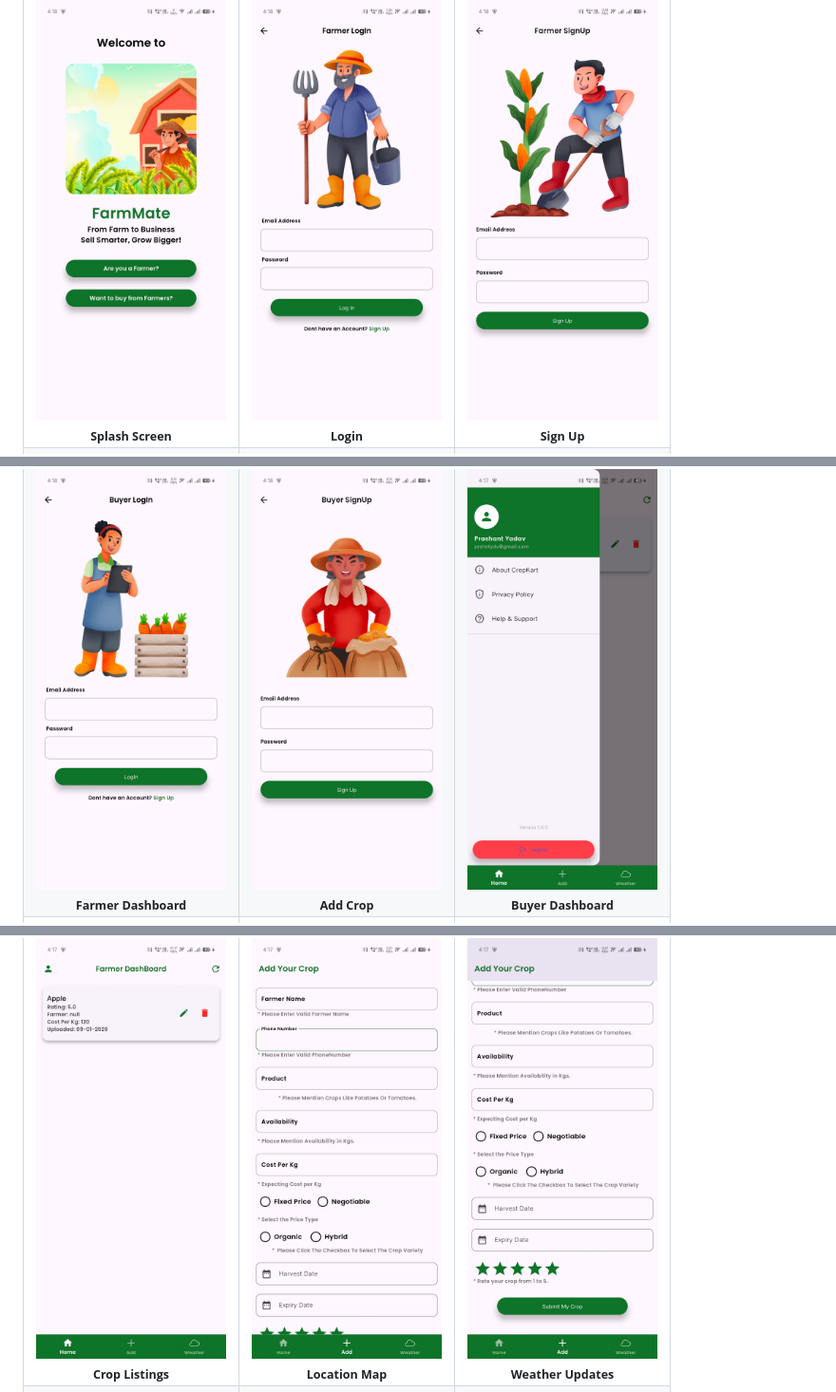
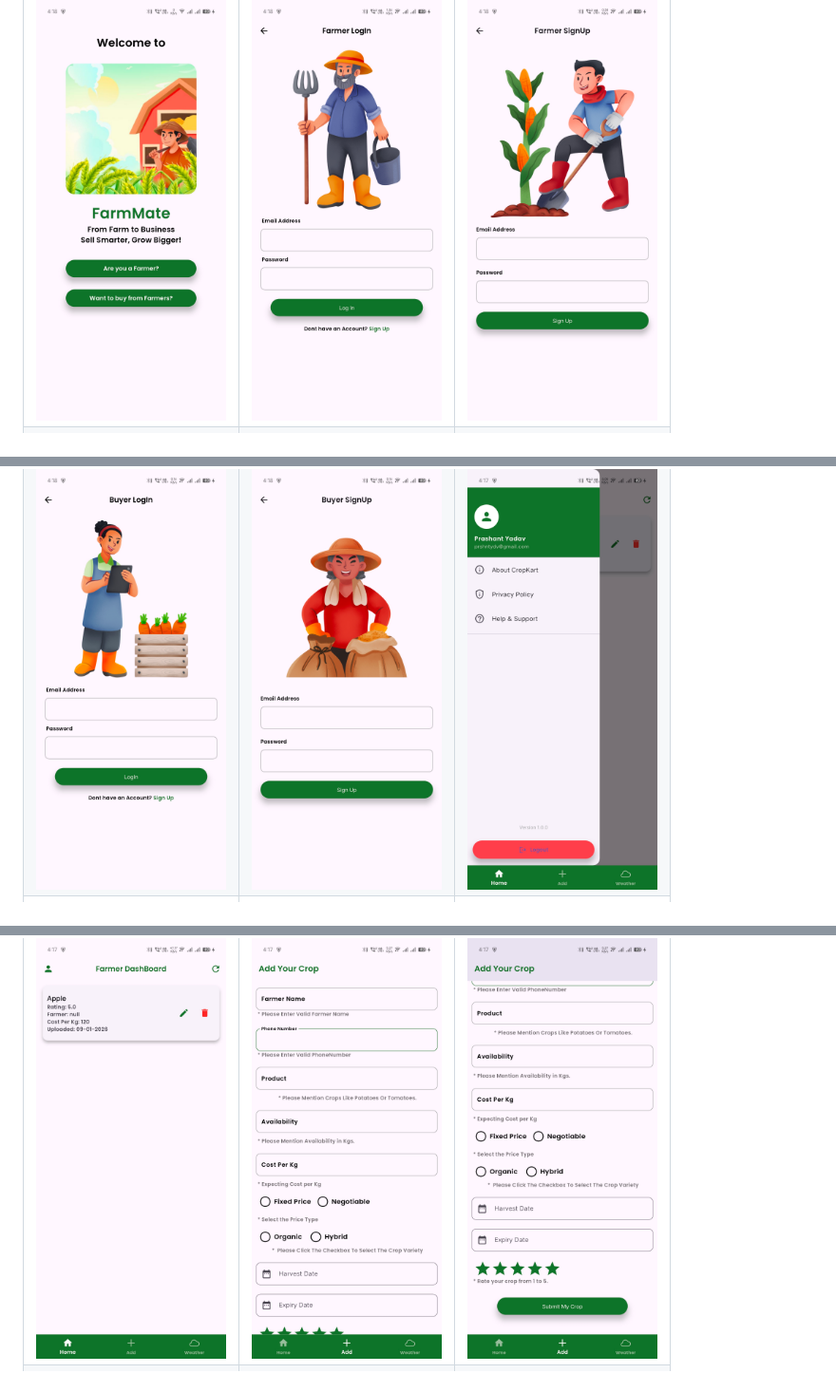
Before and after one commit to prashant000000004/cropKart, a Markdown page: README.md, 3 parts joined by grey strips. Shown at 95% size. Drawn GitHub-style.

Commit message:
Remove labels from screenshot sections
Removed text labels from screenshots in the README.

```diff
--- a/README.md
+++ b/README.md
@@ -51,51 +51,51 @@ Farm Mate is a Flutter-based mobile application that bridges the gap between far
     <td align="center">
       <img src="screenshots/fp.jpg" width="200px"/>
       <br />
-      <sub><b>Splash Screen</b></sub>
+      <sub><b> </b></sub>
     </td>
     <td align="center">
       <img src="screenshots/f_l.jpg" width="200px" />
       <br />
-      <sub><b>Login</b></sub>
+      <sub><b></b></sub>
     </td>
     <td align="center">
       <img src="screenshots/f_sg.jpg" width="200px" />
       <br />
-      <sub><b>Sign Up</b></sub>
+      <sub><b> </b></sub>
     </td>
   </tr>
   <tr>
     <td align="center">
       <img src="screenshots/b_l.jpg" width="200px" />
       <br />
-      <sub><b>Farmer Dashboard</b></sub>
+      <sub><b> </b></sub>
     </td>
     <td align="center">
       <img src="screenshots/b_sg.jpg" width="200px"/>
       <br />
-      <sub><b>Add Crop</b></sub>
+      <sub><b> </b></sub>
     </td>
     <td align="center">
       <img src="screenshots/farmer_dashboard.jpg" width="200px" />
       <br />
-      <sub><b>Buyer Dashboard</b></sub>
+      <sub><b> </b></sub>
     </td>
   </tr>
   <tr>
     <td align="center">
       <img src="screenshots/f_hs.jpg" width="200px" />
       <br />
-      <sub><b>Crop Listings</b></sub>
+      <sub><b> </b></sub>
     </td>
     <td align="center">
       <img src="screenshots/f_as.jpg" width="200px" />
       <br />
-      <sub><b>Location Map</b></sub>
+      <sub><b> </b></sub>
     </td>
     <td align="center">
       <img src="screenshots/f_ad2.jpg" width="200px" />
       <br />
-      <sub><b>Weather Updates</b></sub>
+      <sub><b> </b></sub>
     </td>
   </tr>
    <tr>
```
Also changed, not shown: other parts of README.md (+2 -2 lines).
